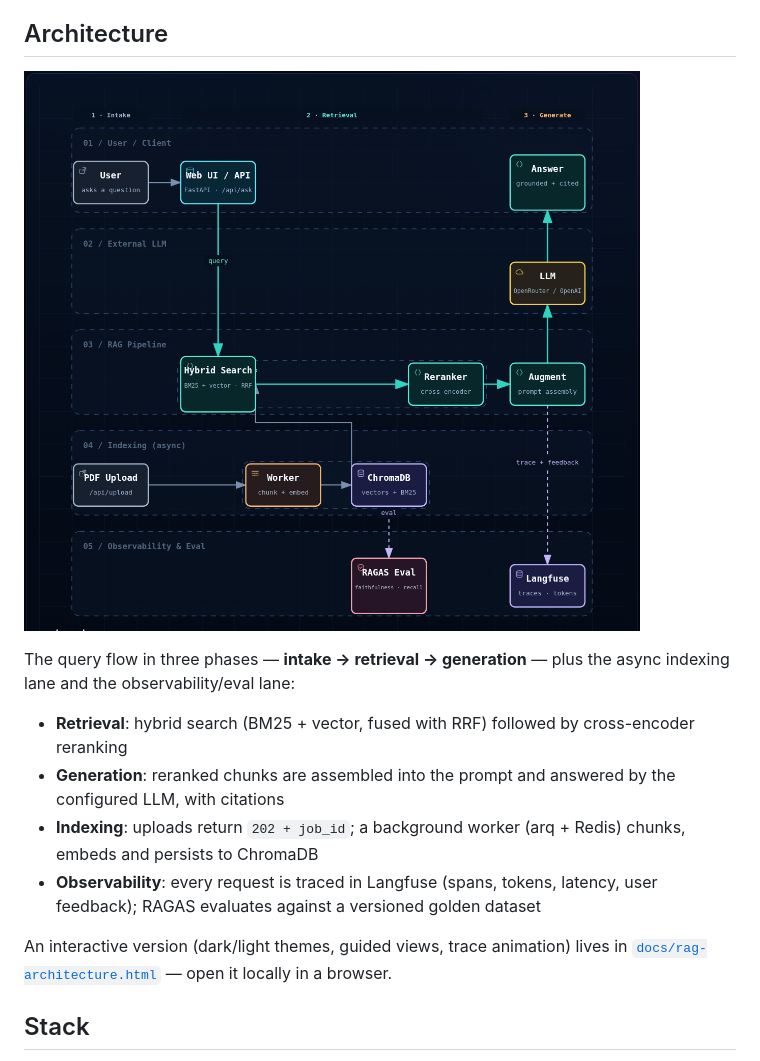
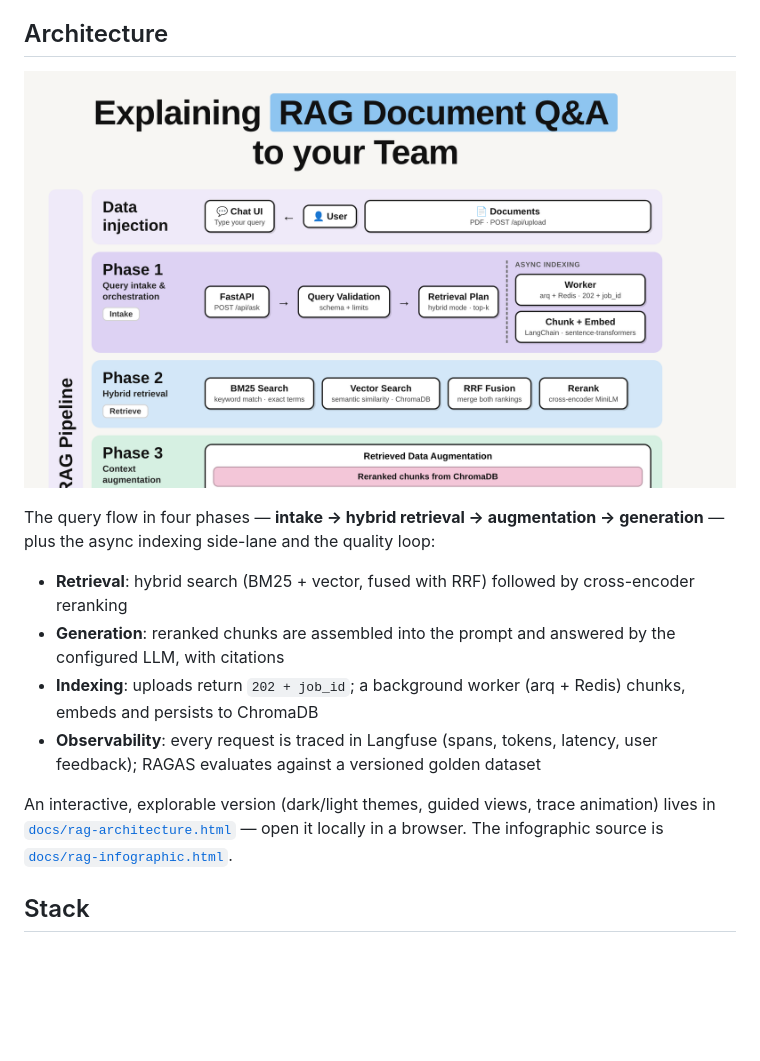
Before and after one commit to rayperatta/rag-document-qa, a Markdown page: README.md, the part around the change. Drawn GitHub-style; pictures changed too: docs/rag-infographic.png (added); blank space fills up the shorter version.

Commit message:
docs: add board-style infographic as main README diagram
Light-themed 4-phase infographic (intake, hybrid retrieval, augmentation,
generation) with async indexing and quality-loop side lanes, matching the
reference style. The archify interactive viewer stays as docs/rag-architecture.html.

```diff
--- a/README.md
+++ b/README.md
@@ -17,16 +17,16 @@ A production-ready Retrieval-Augmented Generation system for querying PDF docume
 
 ## Architecture
 
-![RAG pipeline architecture](docs/rag-architecture.png)
+![RAG Document Q&A — pipeline infographic](docs/rag-infographic.png)
 
-The query flow in three phases — **intake → retrieval → generation** — plus the async indexing lane and the observability/eval lane:
+The query flow in four phases — **intake → hybrid retrieval → augmentation → generation** — plus the async indexing side-lane and the quality loop:
 
 - **Retrieval**: hybrid search (BM25 + vector, fused with RRF) followed by cross-encoder reranking
 - **Generation**: reranked chunks are assembled into the prompt and answered by the configured LLM, with citations
 - **Indexing**: uploads return `202 + job_id`; a background worker (arq + Redis) chunks, embeds and persists to ChromaDB
 - **Observability**: every request is traced in Langfuse (spans, tokens, latency, user feedback); RAGAS evaluates against a versioned golden dataset
 
-An interactive version (dark/light themes, guided views, trace animation) lives in [`docs/rag-architecture.html`](docs/rag-architecture.html) — open it locally in a browser.
+An interactive, explorable version (dark/light themes, guided views, trace animation) lives in [`docs/rag-architecture.html`](docs/rag-architecture.html) — open it locally in a browser. The infographic source is [`docs/rag-infographic.html`](docs/rag-infographic.html).
 
 ## Stack
 
```
Also changed, not shown: 1 other file.
